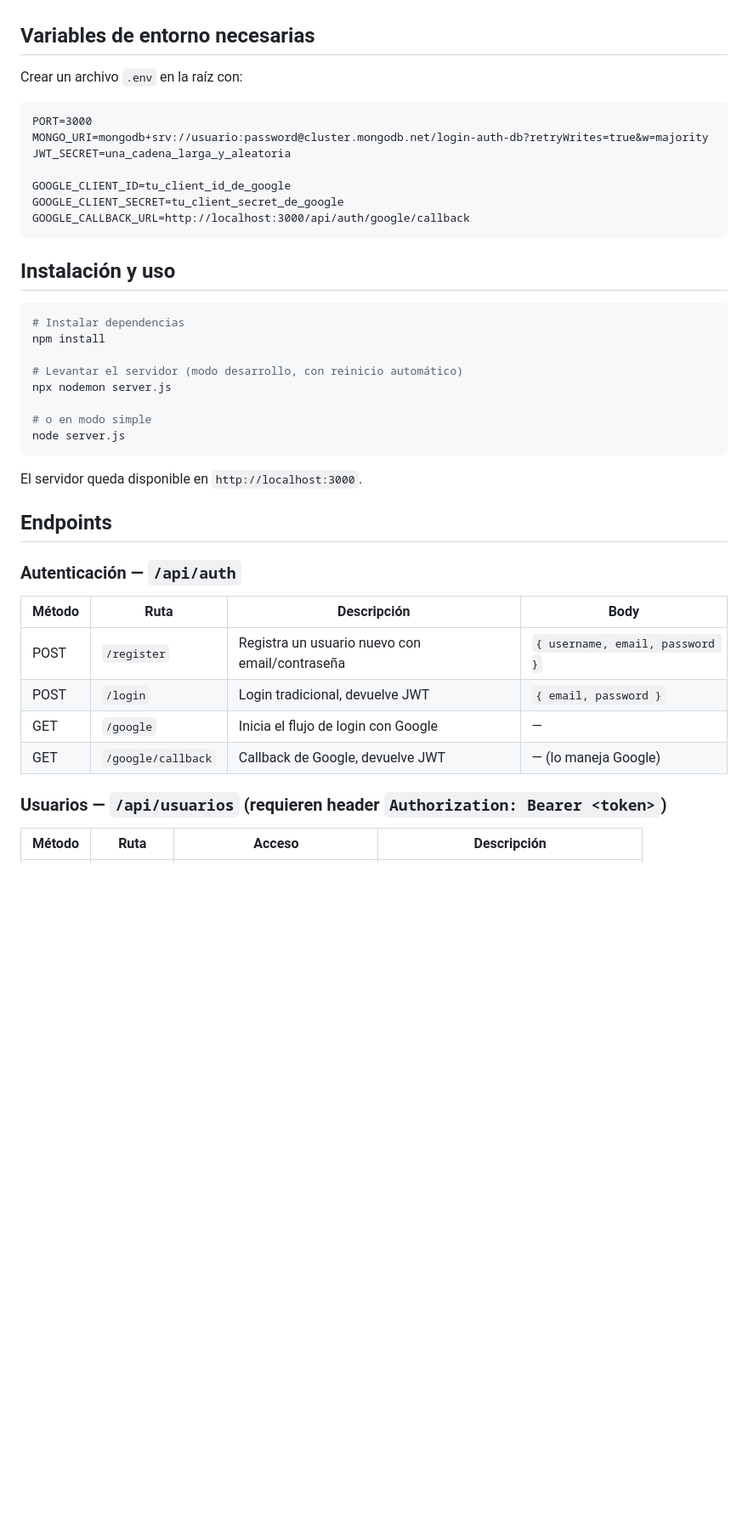
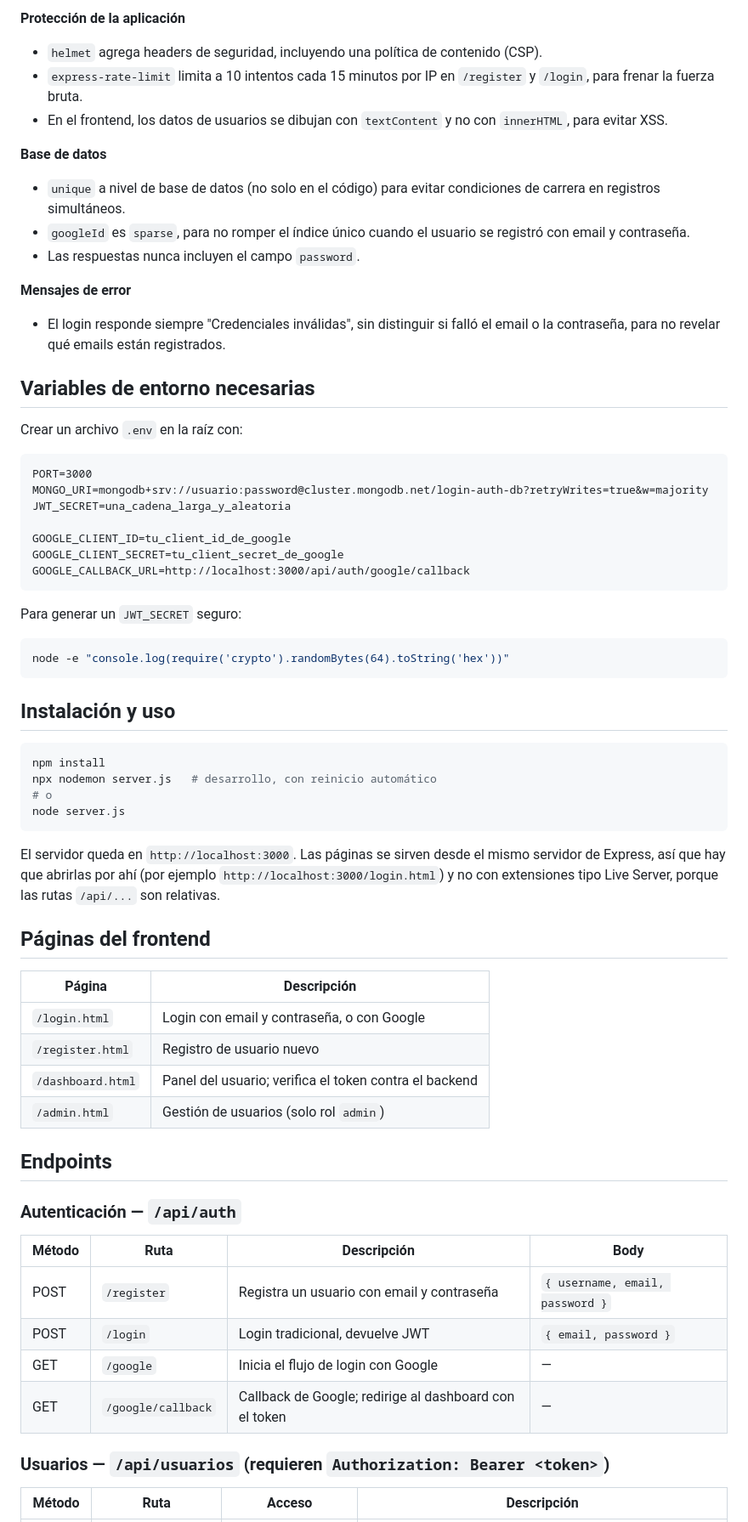
Before and after one commit to pablo-p00l/proyecto-login, a Markdown page: README.md, the part around one of its changes. Shown at 85% size. Drawn GitHub-style; blank space fills up the shorter version.

````diff
--- a/README.md
+++ b/README.md
@@ -46,3 +60,16 @@ server.js         → punto de entrada de la app
+**Protección de la aplicación**
+- `helmet` agrega headers de seguridad, incluyendo una política de contenido (CSP).
+- `express-rate-limit` limita a 10 intentos cada 15 minutos por IP en `/register` y `/login`, para frenar la fuerza bruta.
+- En el frontend, los datos de usuarios se dibujan con `textContent` y no con `innerHTML`, para evitar XSS.
+
+**Base de datos**
+- `unique` a nivel de base de datos (no solo en el código) para evitar condiciones de carrera en registros simultáneos.
+- `googleId` es `sparse`, para no romper el índice único cuando el usuario se registró con email y contraseña.
+- Las respuestas nunca incluyen el campo `password`.
+
+**Mensajes de error**
+- El login responde siempre "Credenciales inválidas", sin distinguir si falló el email o la contraseña, para no revelar qué emails están registrados.
+
 ## Variables de entorno necesarias
 
 Crear un archivo `.env` en la raíz con:
@@ -57,20 +84,31 @@ GOOGLE_CLIENT_SECRET=tu_client_secret_de_google
 GOOGLE_CALLBACK_URL=http://localhost:3000/api/auth/google/callback
 ```
 
+Para generar un `JWT_SECRET` seguro:
+
+```bash
+node -e "console.log(require('crypto').randomBytes(64).toString('hex'))"
+```
+
 ## Instalación y uso
 
 ```bash
-# Instalar dependencias
 npm install
-
-# Levantar el servidor (modo desarrollo, con reinicio automático)
-npx nodemon server.js
-
-# o en modo simple
+npx nodemon server.js   # desarrollo, con reinicio automático
+# o
 node server.js
 ```
 
-El servidor queda disponible en `http://localhost:3000`.
+El servidor queda en `http://localhost:3000`. Las páginas se sirven desde el mismo servidor de Express, así que hay que abrirlas por ahí (por ejemplo `http://localhost:3000/login.html`) y no con extensiones tipo Live Server, porque las rutas `/api/...` son relativas.
+
+## Páginas del frontend
+
+| Página | Descripción |
+|---|---|
+| `/login.html` | Login con email y contraseña, o con Google |
+| `/register.html` | Registro de usuario nuevo |
+| `/dashboard.html` | Panel del usuario; verifica el token contra el backend |
+| `/admin.html` | Gestión de usuarios (solo rol `admin`) |
 
 ## Endpoints
 
@@ -78,12 +116,12 @@ El servidor queda disponible en `http://localhost:3000`.
 
 | Método | Ruta | Descripción | Body |
 |---|---|---|---|
-| POST | `/register` | Registra un usuario nuevo con email/contraseña | `{ username, email, password }` |
+| POST | `/register` | Registra un usuario con email y contraseña | `{ username, email, password }` |
 | POST | `/login` | Login tradicional, devuelve JWT | `{ email, password }` |
 | GET | `/google` | Inicia el flujo de login con Google | — |
-| GET | `/google/callback` | Callback de Google, devuelve JWT | — (lo maneja Google) |
+| GET | `/google/callback` | Callback de Google; redirige al dashboard con el token | — |
 
-### Usuarios — `/api/usuarios` (requieren header `Authorization: Bearer <token>`)
+### Usuarios — `/api/usuarios` (requieren `Authorization: Bearer <token>`)
 
 | Método | Ruta | Acceso | Descripción |
 |---|---|---|---|
````
Also changed, not shown: other parts of README.md (+56 -27 lines).
